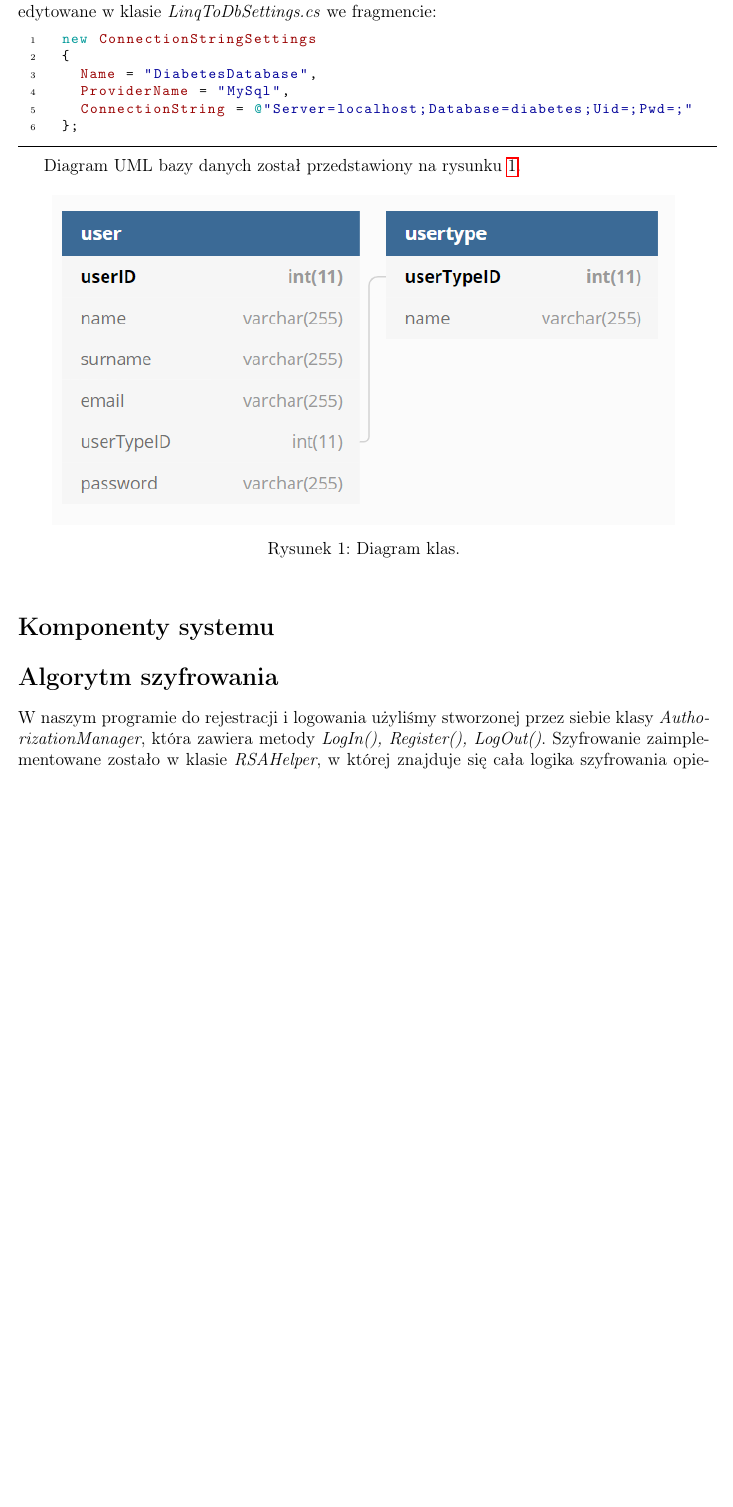
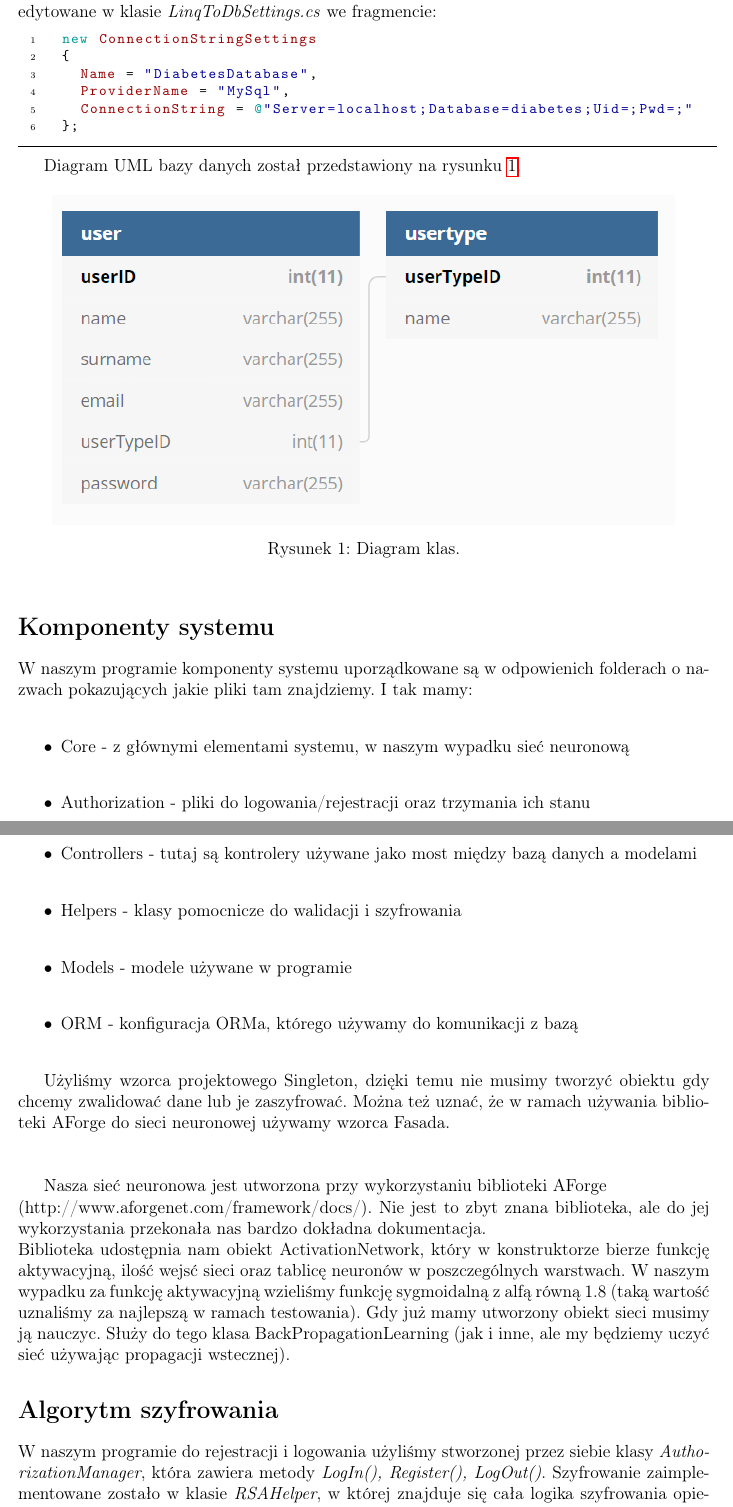
Before and after one commit to BartoszOciepka/DiabetesNeuralNetwork, a LaTeX document (Dokumentacja/Dokumentacja_DiabetesNeuralNetwork.tex): part of page 4 of 6 before the commit and two parts of pages 4 and 5 of 7 after it, the two joined at a grey line, cut so that both start at the same text, the shorter picture padded with empty space. Compiled offline with pdfLaTeX.

Commit message:
Added system components

```diff
--- a/Dokumentacja/Dokumentacja_DiabetesNeuralNetwork.tex
+++ b/Dokumentacja/Dokumentacja_DiabetesNeuralNetwork.tex
@@ -178,9 +178,20 @@ Diagram UML bazy danych został przedstawiony na rysunku \ref{fig:dbdiagram}.
 
 
 \section*{Komponenty systemu}
-% TODO komponenty
+W naszym programie komponenty systemu uporządkowane są w odpowienich folderach o nazwach pokazujących jakie pliki tam znajdziemy. I tak mamy:\\
+\begin{itemize}
+\item Core - z głównymi elementami systemu, w naszym wypadku sieć neuronową\\
+\item Authorization - pliki do logowania/rejestracji oraz trzymania ich stanu\\
+\item Controllers - tutaj są kontrolery używane jako most między bazą danych a modelami\\
+\item Helpers - klasy pomocnicze do walidacji i szyfrowania\\
+\item Models - modele używane w programie\\
+\item ORM - konfiguracja ORMa, którego używamy do komunikacji z bazą\\
+\end{itemize}
 
+Użyliśmy wzorca projektowego Singleton, dzięki temu nie musimy tworzyć obiektu gdy chcemy zwalidować dane lub je zaszyfrować. Można też uznać, że w ramach używania biblioteki AForge do sieci neuronowej używamy wzorca Fasada.\\\\
 
+Nasza sieć neuronowa jest utworzona przy wykorzystaniu biblioteki AForge \\(http://www.aforgenet.com/framework/docs/). Nie jest to zbyt znana biblioteka, ale do jej wykorzystania przekonała nas bardzo dokładna dokumentacja.\\
+Biblioteka udostępnia nam obiekt ActivationNetwork, który w konstruktorze bierze funkcję aktywacyjną, ilość wejsć sieci oraz tablicę neuronów w poszczególnych warstwach. W naszym wypadku za funkcję aktywacyjną wzieliśmy funkcję sygmoidalną z alfą równą 1.8 (taką wartość uznaliśmy za najlepszą w ramach testowania). Gdy już mamy utworzony obiekt sieci musimy ją nauczyc. Służy do tego klasa BackPropagationLearning (jak i inne, ale my będziemy uczyć sieć używając propagacji wstecznej).
 
 \section*{Algorytm szyfrowania}
 
```
Also changed, not shown: Dokumentacja/Dokumentacja_DiabetesNeuralNetwork.pdf.
